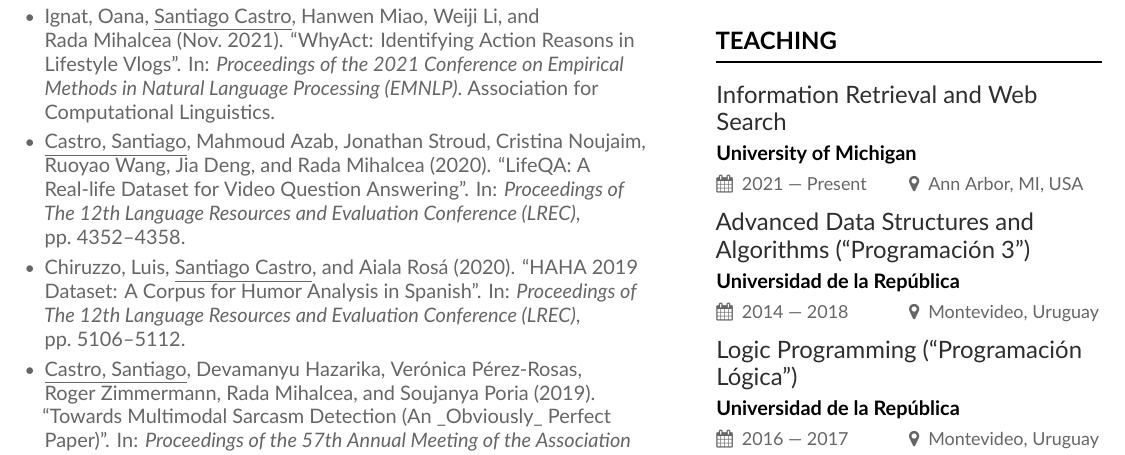
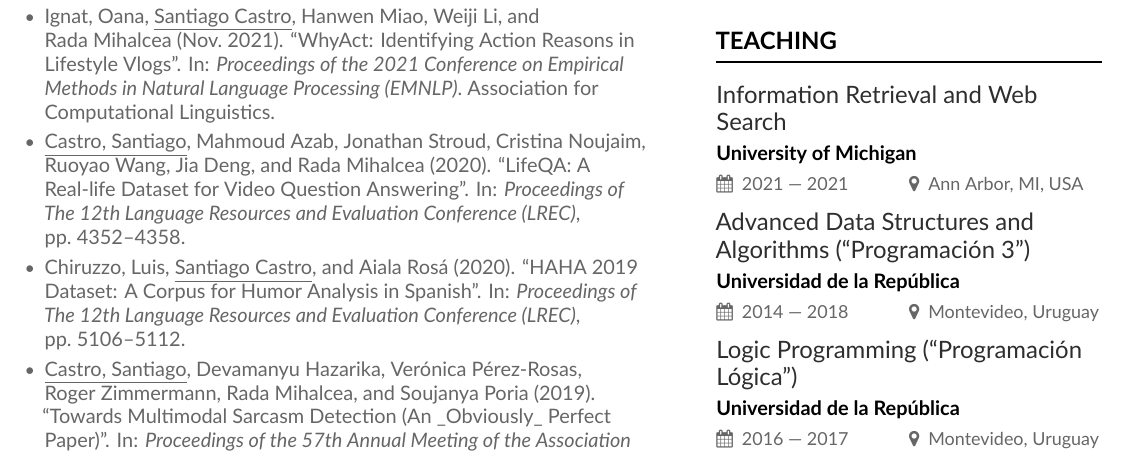
Before and after one commit to bryant1410/resume, a LaTeX CV (main.tex, which reads page1sidebar.tex): part of page 1 of 4, cut so that both start at the same text. Compiled offline with XeLaTeX.

Commit message:
Update last teaching date

```diff
--- a/page1sidebar.tex
+++ b/page1sidebar.tex
@@ -22,7 +22,7 @@
 
 \cvsection{Teaching}
 
-\cvevent{Information Retrieval and Web Search}{University of Michigan}{2021 --- Present}{Ann Arbor, MI, USA}
+\cvevent{Information Retrieval and Web Search}{University of Michigan}{2021 --- 2021}{Ann Arbor, MI, USA}
 
 \cvevent{Advanced Data Structures and Algorithms (``Programación 3'')}{Universidad de la República}{2014 --- 2018}{Montevideo, Uruguay}
 
```
